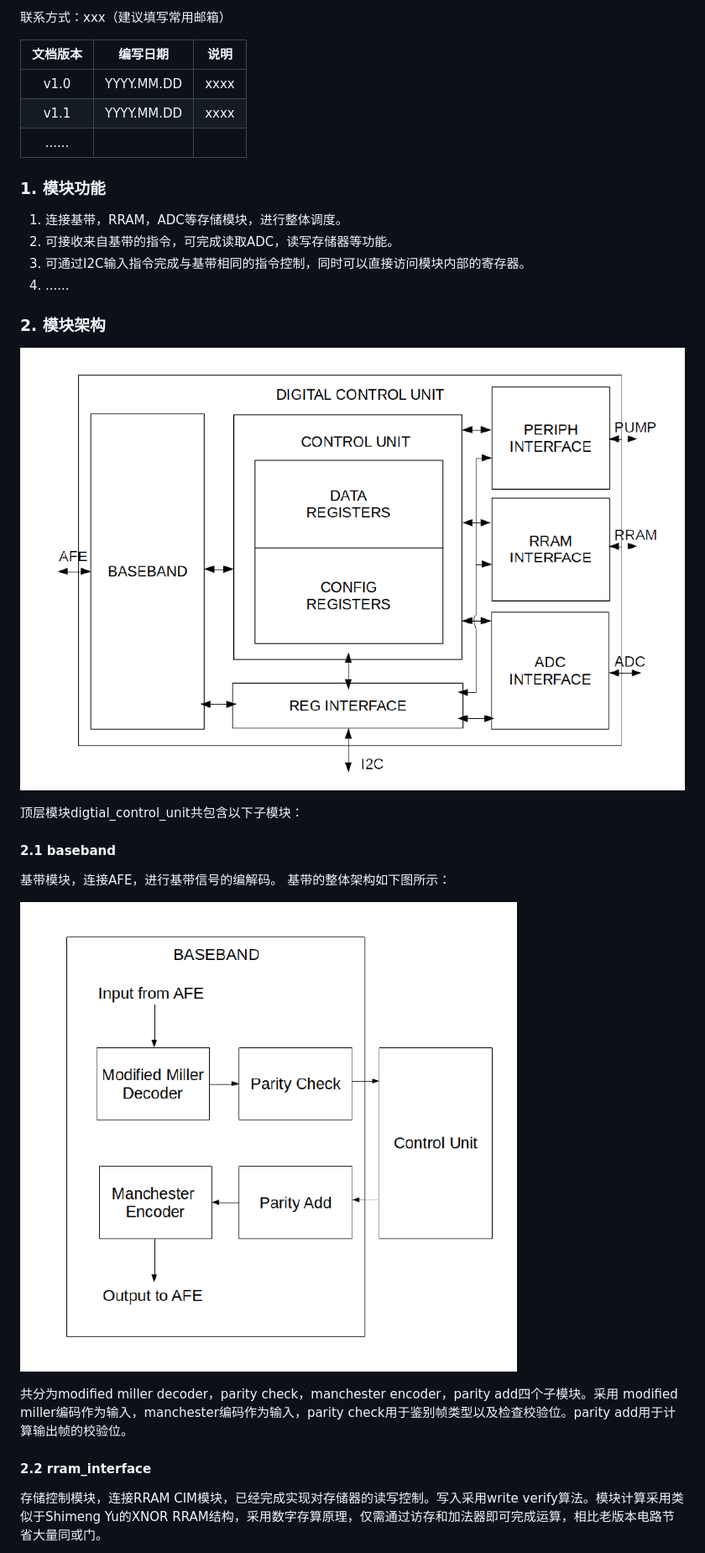
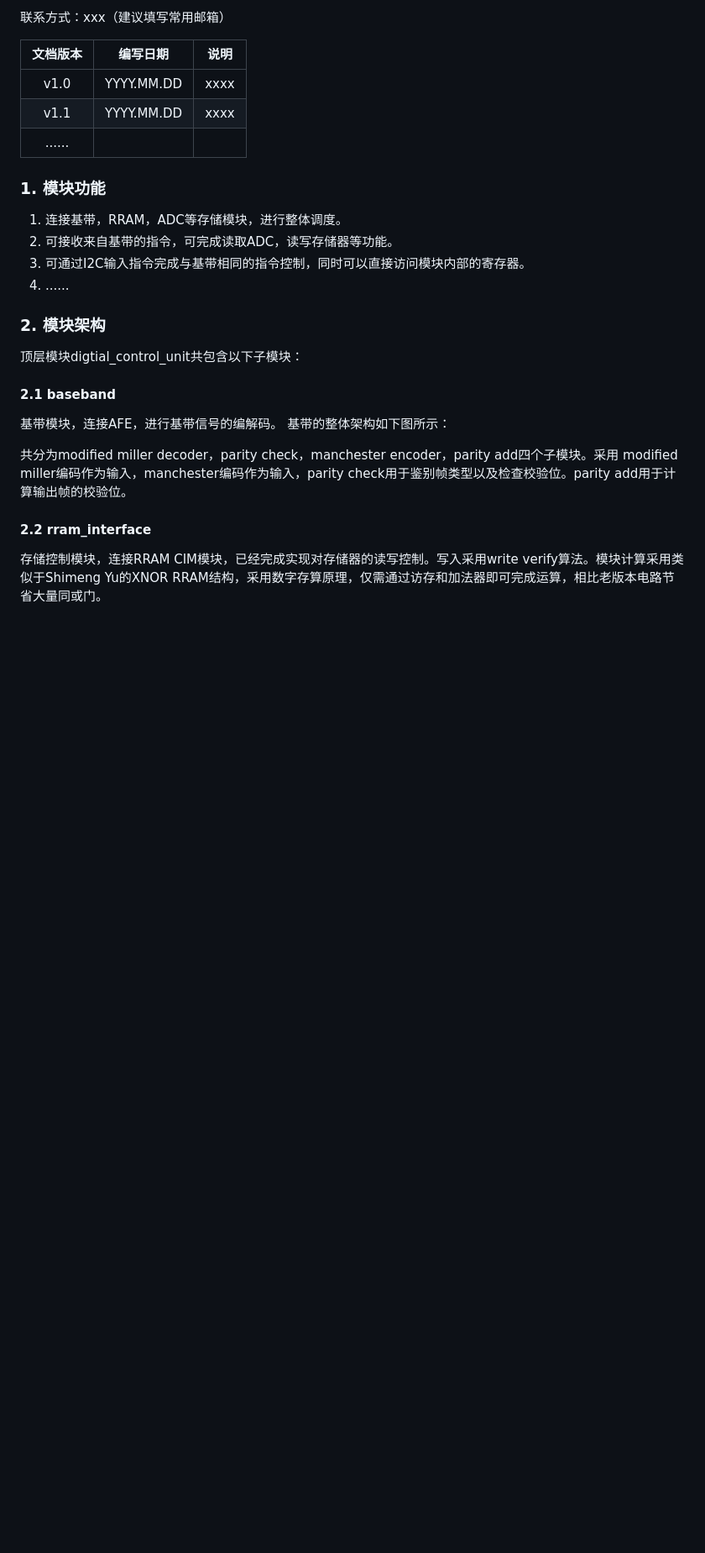
Before and after one commit to sasasatori/ime-bit_digital_frontend_specification, a Markdown page: IME-BIT 数字ASIC前端开发规范 v1.2.md, the part around one of its changes. Shown at 84% size. GitHub-like rendering; blank space fills up the shorter version.

```diff
--- a/IME-BIT 数字ASIC前端开发规范 v1.2.md
+++ b/IME-BIT 数字ASIC前端开发规范 v1.2.md
@@ -472,7 +472,6 @@ endmodule
 
 ### 2. 模块架构
 
-![image-20230520184053537](pic/image-20230520184053537.png)
 
 顶层模块digtial_control_unit共包含以下子模块：
 
@@ -482,7 +481,7 @@ endmodule
 基带模块，连接AFE，进行基带信号的编解码。
 基带的整体架构如下图所示：
 
-![image-20230520184133697](pic/image-20230520184133697.png)
+
 
 共分为modified miller decoder，parity check，manchester encoder，parity add四个子模块。采用 modified miller编码作为输入，manchester编码作为输入，parity check用于鉴别帧类型以及检查校验位。parity add用于计算输出帧的校验位。
 
```
Also changed, not shown: other parts of IME-BIT 数字ASIC前端开发规范 v1.2.md (+0 -2 lines).
